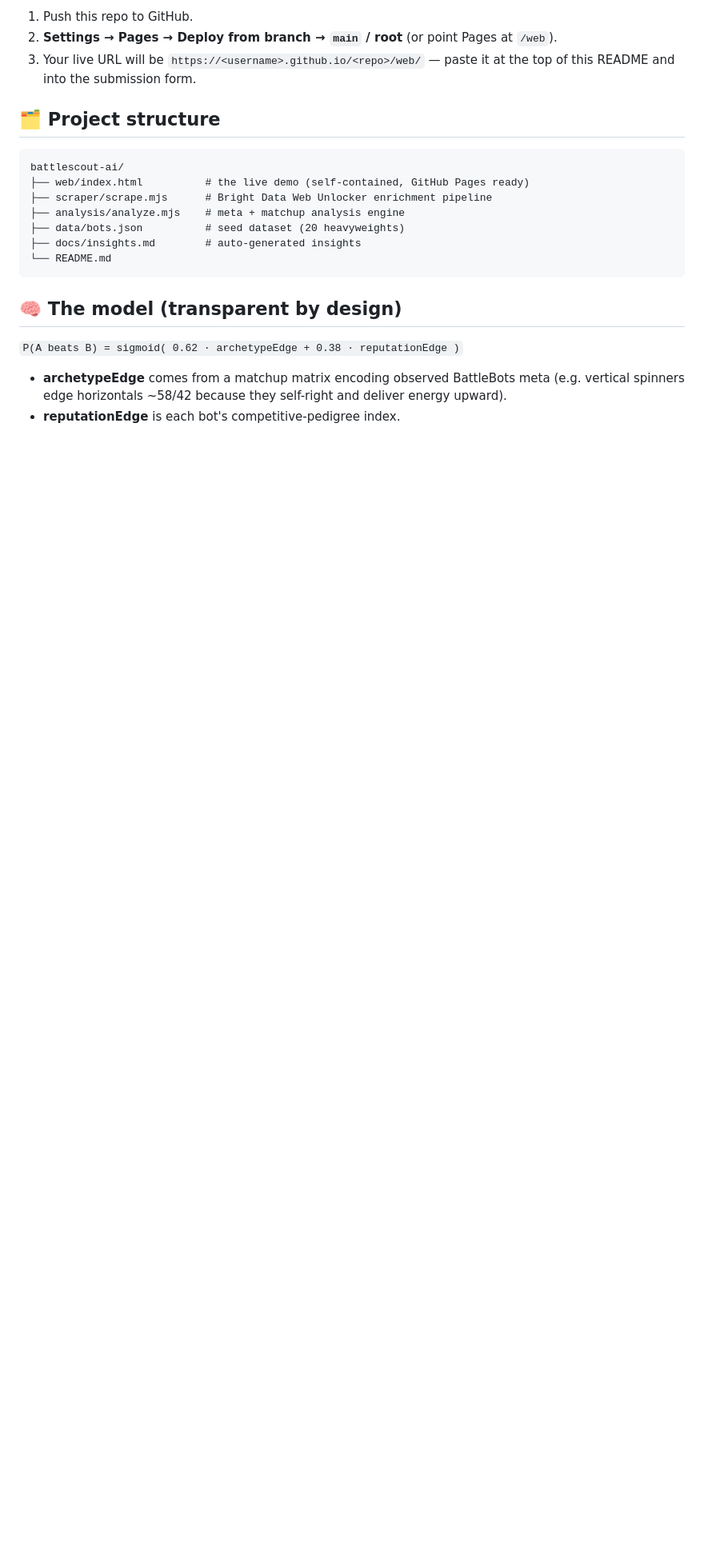
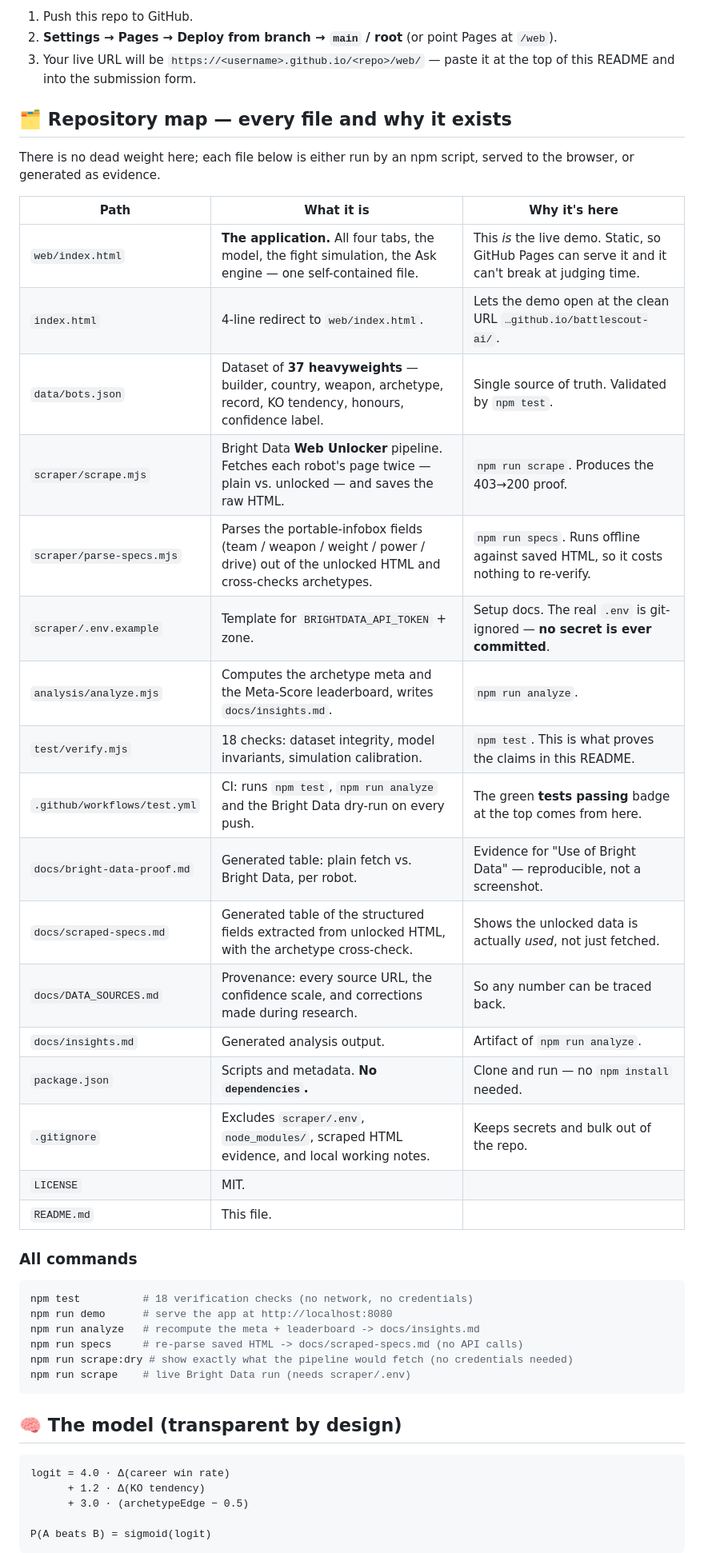
Before and after one commit to jaybamroliya/battlescout-ai, a Markdown page: README.md, the part around one of its changes. Shown at 80% size. Drawn GitHub-style; blank space fills up the shorter version.

Commit message:
README accuracy pass: correct the model formula, add a full repository map, remove placeholder
- the documented formula still referenced a 'reputationEdge' term that no longer exists;
  it now matches predict() exactly (win rate + KO tendency + archetype edge)
- every one of the 17 tracked files is now listed with its purpose and the command that uses it
- all six npm scripts documented; stale '20 heavyweights' corrected to 37
- removed the '[add your links here]' placeholder from the header

````diff
--- a/README.md
+++ b/README.md
@@ -155,22 +154,48 @@ The demo is a single self-contained file — `web/index.html`. To satisfy the co
 2. **Settings → Pages → Deploy from branch → `main` / root** (or point Pages at `/web`).
 3. Your live URL will be `https://<username>.github.io/<repo>/web/` — paste it at the top of this README and into the submission form.
 
-## 🗂 Project structure
+## 🗂 Repository map — every file and why it exists
 
-```
-battlescout-ai/
-├── web/index.html          # the live demo (self-contained, GitHub Pages ready)
-├── scraper/scrape.mjs      # Bright Data Web Unlocker enrichment pipeline
-├── analysis/analyze.mjs    # meta + matchup analysis engine
-├── data/bots.json          # seed dataset (20 heavyweights)
-├── docs/insights.md        # auto-generated insights
-└── README.md
+There is no dead weight here; each file below is either run by an npm script, served to the browser, or generated as evidence.
+
+| Path | What it is | Why it's here |
+|---|---|---|
+| `web/index.html` | **The application.** All four tabs, the model, the fight simulation, the Ask engine — one self-contained file. | This *is* the live demo. Static, so GitHub Pages can serve it and it can't break at judging time. |
+| `index.html` | 4-line redirect to `web/index.html`. | Lets the demo open at the clean URL `…github.io/battlescout-ai/`. |
+| `data/bots.json` | Dataset of **37 heavyweights** — builder, country, weapon, archetype, record, KO tendency, honours, confidence label. | Single source of truth. Validated by `npm test`. |
+| `scraper/scrape.mjs` | Bright Data **Web Unlocker** pipeline. Fetches each robot's page twice — plain vs. unlocked — and saves the raw HTML. | `npm run scrape`. Produces the 403→200 proof. |
+| `scraper/parse-specs.mjs` | Parses the portable-infobox fields (team / weapon / weight / power / drive) out of the unlocked HTML and cross-checks archetypes. | `npm run specs`. Runs offline against saved HTML, so it costs nothing to re-verify. |
+| `scraper/.env.example` | Template for `BRIGHTDATA_API_TOKEN` + zone. | Setup docs. The real `.env` is git-ignored — **no secret is ever committed**. |
+| `analysis/analyze.mjs` | Computes the archetype meta and the Meta-Score leaderboard, writes `docs/insights.md`. | `npm run analyze`. |
+| `test/verify.mjs` | 18 checks: dataset integrity, model invariants, simulation calibration. | `npm test`. This is what proves the claims in this README. |
+| `.github/workflows/test.yml` | CI: runs `npm test`, `npm run analyze` and the Bright Data dry-run on every push. | The green **tests passing** badge at the top comes from here. |
+| `docs/bright-data-proof.md` | Generated table: plain fetch vs. Bright Data, per robot. | Evidence for "Use of Bright Data" — reproducible, not a screenshot. |
+| `docs/scraped-specs.md` | Generated table of the structured fields extracted from unlocked HTML, with the archetype cross-check. | Shows the unlocked data is actually *used*, not just fetched. |
+| `docs/DATA_SOURCES.md` | Provenance: every source URL, the confidence scale, and corrections made during research. | So any number can be traced back. |
+| `docs/insights.md` | Generated analysis output. | Artifact of `npm run analyze`. |
+| `package.json` | Scripts and metadata. **No `dependencies`.** | Clone and run — no `npm install` needed. |
+| `.gitignore` | Excludes `scraper/.env`, `node_modules/`, scraped HTML evidence, and local working notes. | Keeps secrets and bulk out of the repo. |
+| `LICENSE` | MIT. | |
+| `README.md` | This file. | |
+
+### All commands
+
+```bash
+npm test          # 18 verification checks (no network, no credentials)
+npm run demo      # serve the app at http://localhost:8080
+npm run analyze   # recompute the meta + leaderboard -> docs/insights.md
+npm run specs     # re-parse saved HTML -> docs/scraped-specs.md (no API calls)
+npm run scrape:dry # show exactly what the pipeline would fetch (no credentials needed)
+npm run scrape    # live Bright Data run (needs scraper/.env)
 ```
 
 ## 🧠 The model (transparent by design)
 
-`P(A beats B) = sigmoid( 0.62 · archetypeEdge + 0.38 · reputationEdge )`
+```
+logit = 4.0 · Δ(career win rate)
+      + 1.2 · Δ(KO tendency)
+      + 3.0 · (archetypeEdge − 0.5)
 
-- **archetypeEdge** comes from a matchup matrix encoding observed BattleBots meta (e.g. vertical spinners edge horizontals ~58/42 because they self-right and deliver energy upward).
-- **reputationEdge** is each bot's competitive-pedigree index.
+P(A beats B) = sigmoid(logit)
+```
 
````
Also changed, not shown: other parts of README.md (+8 -5 lines).
